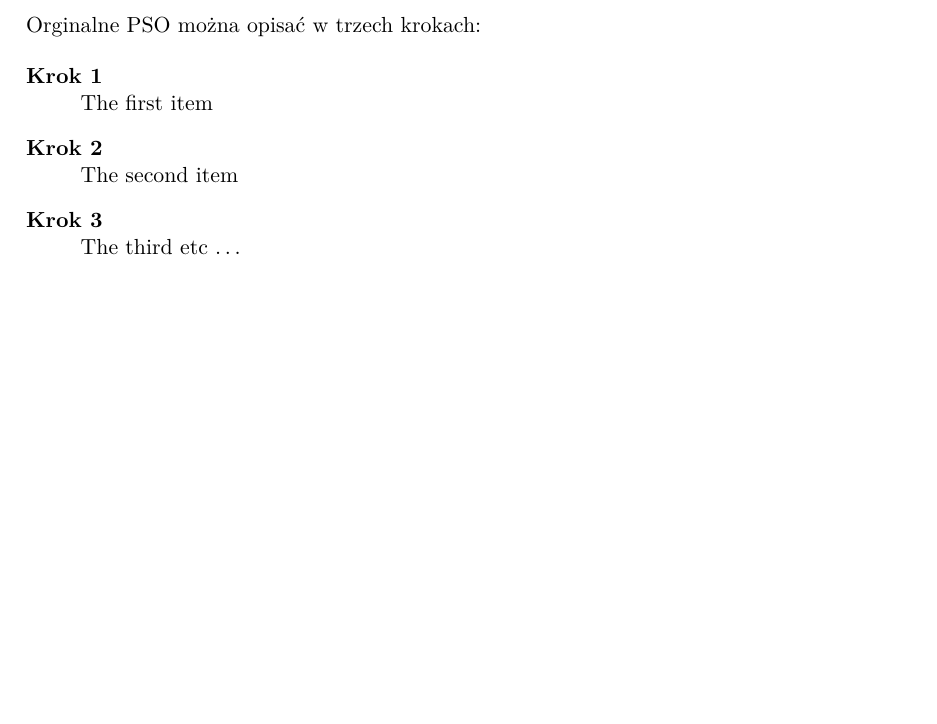
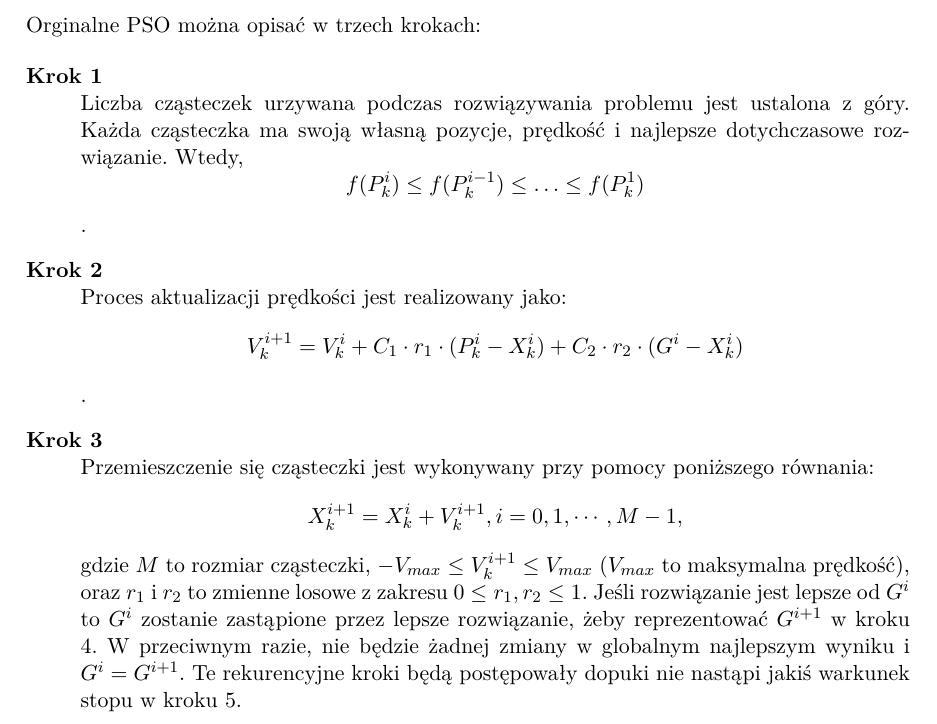
Before and after one commit to jianwang190/cats, a LaTeX thesis (docs/praca_inzynierska.tex): part of page 13 of 19 before the commit and part of page 13 of 20 after it, cut so that both start at the same text, the shorter picture padded with empty space. Compiled offline with pdfLaTeX.

Commit message:
PSO reszta ogolnego opisu

```diff
--- a/docs/praca_inzynierska.tex
+++ b/docs/praca_inzynierska.tex
@@ -192,11 +192,16 @@ Tak określony ruch można traktować jako rozszerzoną wersję podstawowej stru
 
 \begin{description}
   \item[Krok 1] \hfill \\
-  The first item
+Liczba cząsteczek urzywana podczas rozwiązywania problemu jest ustalona z góry. Każda cząsteczka ma swoją własną pozycje, prędkość i najlepsze dotychczasowe rozwiązanie. Wtedy,
+  \[f(P^{i}_{k}) \le f(P^{i-1}_{k}) \le \ldots \le f(P^{1}_{k})\].
+
   \item[Krok 2] \hfill \\
-  The second item
+Proces aktualizacji prędkości jest realizowany jako:
+\[V^{i+1}_{k} = V^{i}_{k} + C_{1} \cdot r_{1} \cdot (P^{i}_{k} - X^{i}_{k}) + C_{2} \cdot r_{2} \cdot (G^{i} - X^{i}_{k})\].
   \item[Krok 3] \hfill \\
-  The third etc \ldots
+Przemieszczenie się cząsteczki jest wykonywany przy pomocy poniższego równania:
+\[X^{i+1}_{k} = X^{i}_{k} + V^{i+1}_{k}, i = 0,1,\cdots, M-1,\]
+gdzie $M$ to rozmiar cząsteczki, $-V_{max} \le V^{i+1}_{k} \le V_{max}$ ($V_{max}$ to maksymalna prędkość), oraz $r_{1}$ i $r_{2}$ to zmienne losowe z zakresu $0 \le r_{1},r_{2} \le 1$. Jeśli rozwiązanie jest lepsze od $G^{i}$ to $G^{i}$ zostanie zastąpione przez lepsze rozwiązanie, żeby reprezentować $G^{i+1}$ w kroku 4. W przeciwnym razie, nie będzie żadnej zmiany w globalnym najlepszym wyniku i $G^{i} = G^{i+1}$. Te rekurencyjne kroki będą postępowały dopuki nie nastąpi jakiś warkunek stopu w kroku 5.
 \end{description}
 
 \subsubsection{PSO w problemie układania planu}
```
